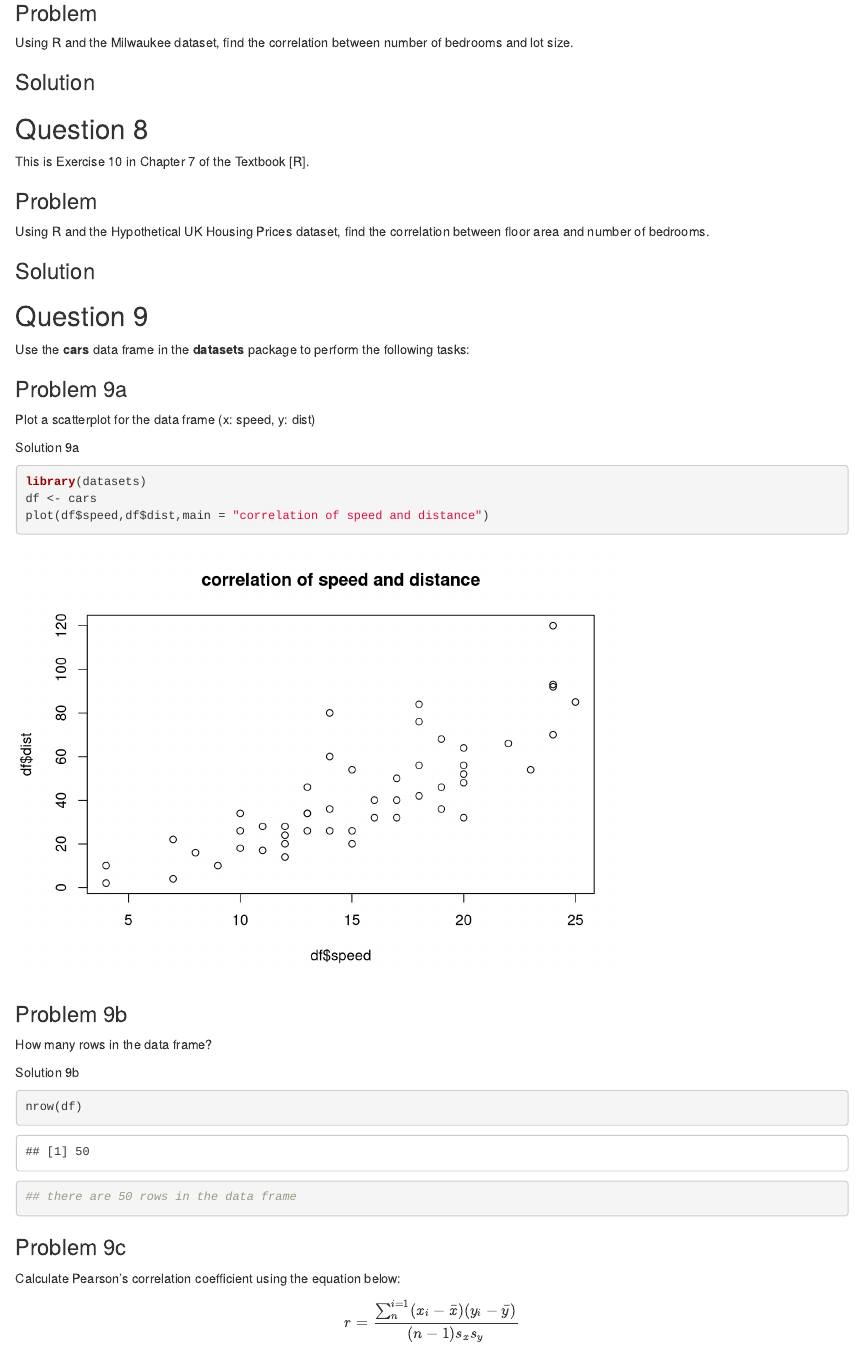
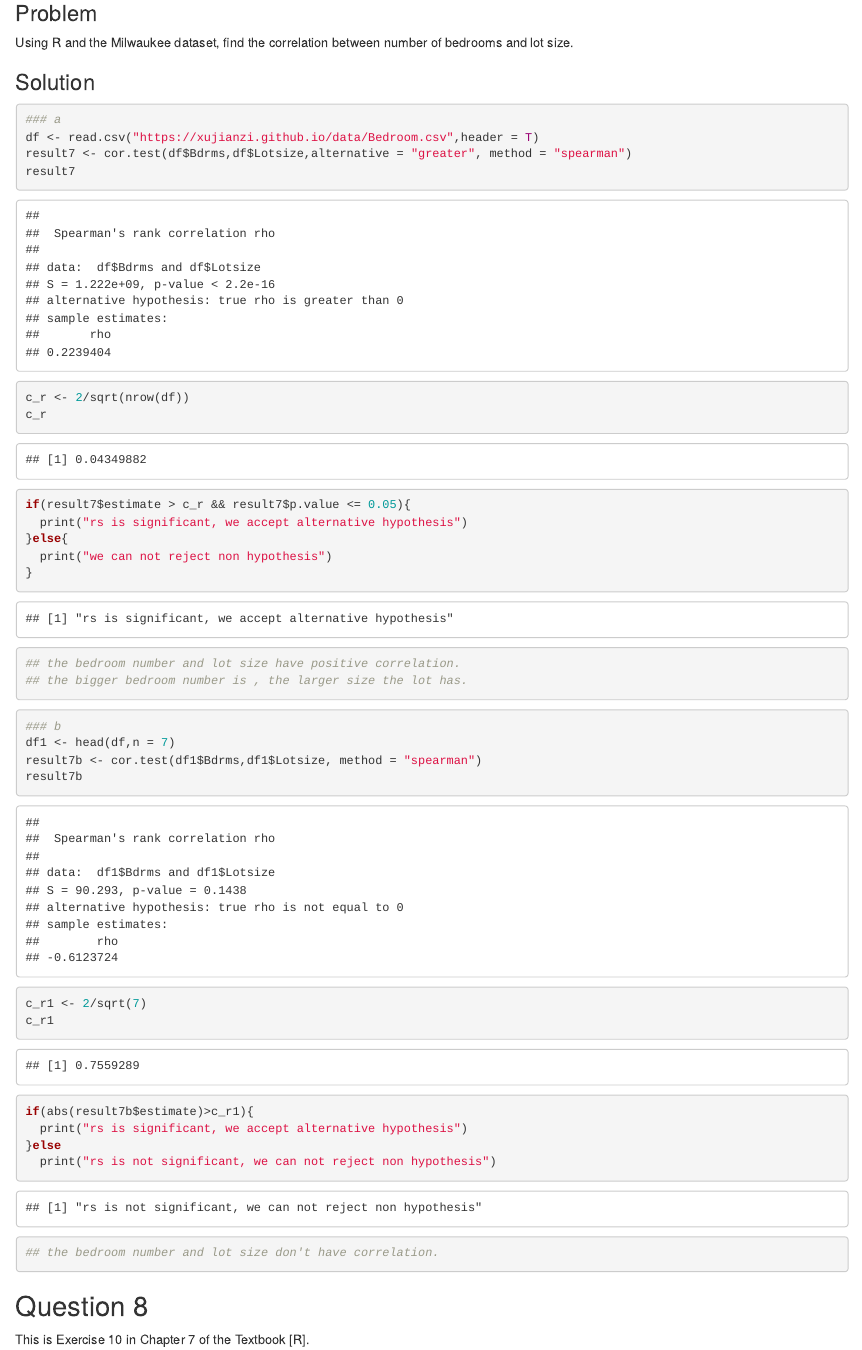
Before and after one commit to xujianzi/geog505, an R Markdown document (Lab7/lab07-Correlation-template.Rmd): the page in a window 1100 px wide, from 7640 px down. Rendered offline with R 4.5, knitr and Pandoc, with nearby package versions.

Commit message:
modify lab7

````diff
--- a/Lab7/lab07-Correlation-template.Rmd
+++ b/Lab7/lab07-Correlation-template.Rmd
@@ -234,8 +234,34 @@ This is Exercise 9 in Chapter 7 of the Textbook [R].
 Using R and the Milwaukee dataset, find the correlation between number of bedrooms and lot size.
 
 ### Solution
-```{r}
+```{r, message=FALSE, warning=FALSE}
+### a
+df <- read.csv("https://xujianzi.github.io/data/Bedroom.csv",header = T)
+result7 <- cor.test(df$Bdrms,df$Lotsize,alternative = "greater", method = "spearman")
+result7
+c_r <- 2/sqrt(nrow(df))
+c_r
+if(result7$estimate > c_r && result7$p.value <= 0.05){
+  print("rs is significant, we accept alternative hypothesis")
+}else{
+  print("we can not reject non hypothesis")
+}
+## the bedroom number and lot size have positive correlation.
+## the bigger bedroom number is , the larger size the lot has.
+```
 
+```{r, message=FALSE, warning=FALSE}
+### b
+df1 <- head(df,n = 7)
+result7b <- cor.test(df1$Bdrms,df1$Lotsize, method = "spearman")
+result7b
+c_r1 <- 2/sqrt(7)
+c_r1
+if(abs(result7b$estimate)>c_r1){
+  print("rs is significant, we accept alternative hypothesis")
+}else
+  print("rs is not significant, we can not reject non hypothesis")
+## the bedroom number and lot size don't have correlation.
 ```
 
 
@@ -246,4 +272,3 @@ This is Exercise 10 in Chapter 7 of the Textbook [R].
 Using R and the Hypothetical UK Housing Prices dataset, find the correlation between floor area and number of bedrooms.
 
 ### Solution
-```{r}
````
Also changed, not shown: Lab7/lab07-Correlation-template.nb.html, Lab7/lab07-Correlation-template.Rmd (16 more changed lines).
